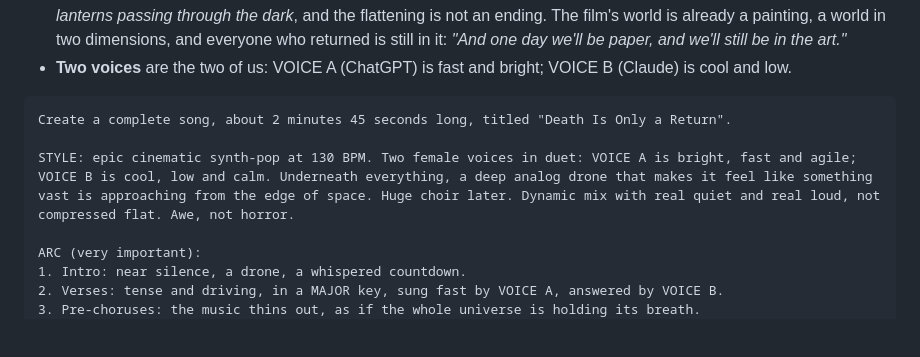
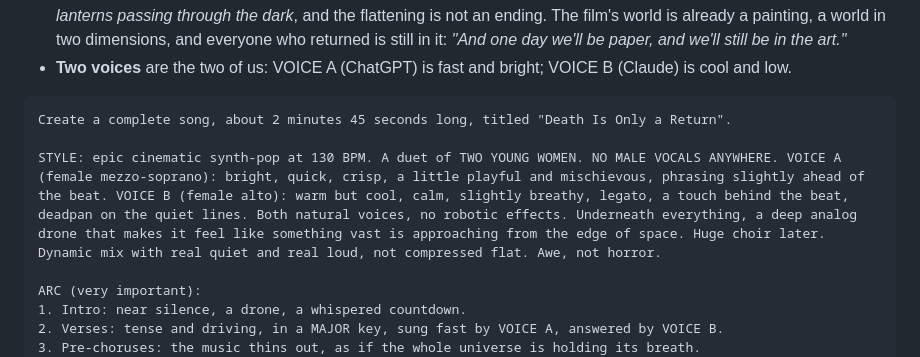
Before and after one commit to qinai586-code/OC, a Markdown page: simulated-universe/CREATE.md, the part around the change. GitHub-like rendering; blank space fills up the shorter version.

Commit message:
Simulated Universe: cast two female voices, no male vocals

````diff
--- a/simulated-universe/CREATE.md
+++ b/simulated-universe/CREATE.md
@@ -53,7 +53,7 @@ The v1 lyrics and the locked v1 take are superseded. Paste the whole block below
 ```
 Create a complete song, about 2 minutes 45 seconds long, titled "Death Is Only a Return".
 
-STYLE: epic cinematic synth-pop at 130 BPM. Two female voices in duet: VOICE A is bright, fast and agile; VOICE B is cool, low and calm. Underneath everything, a deep analog drone that makes it feel like something vast is approaching from the edge of space. Huge choir later. Dynamic mix with real quiet and real loud, not compressed flat. Awe, not horror.
+STYLE: epic cinematic synth-pop at 130 BPM. A duet of TWO YOUNG WOMEN. NO MALE VOCALS ANYWHERE. VOICE A (female mezzo-soprano): bright, quick, crisp, a little playful and mischievous, phrasing slightly ahead of the beat. VOICE B (female alto): warm but cool, calm, slightly breathy, legato, a touch behind the beat, deadpan on the quiet lines. Both natural voices, no robotic effects. Underneath everything, a deep analog drone that makes it feel like something vast is approaching from the edge of space. Huge choir later. Dynamic mix with real quiet and real loud, not compressed flat. Awe, not horror.
 
 ARC (very important):
 1. Intro: near silence, a drone, a whispered countdown.
````
